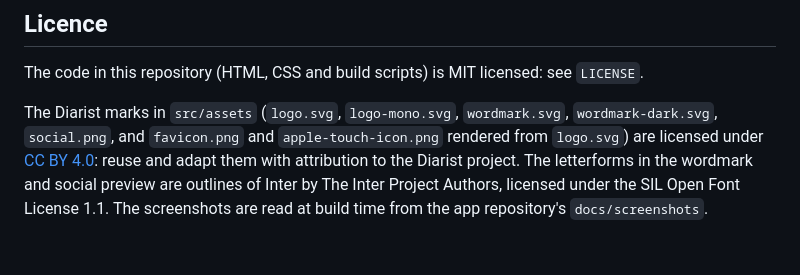
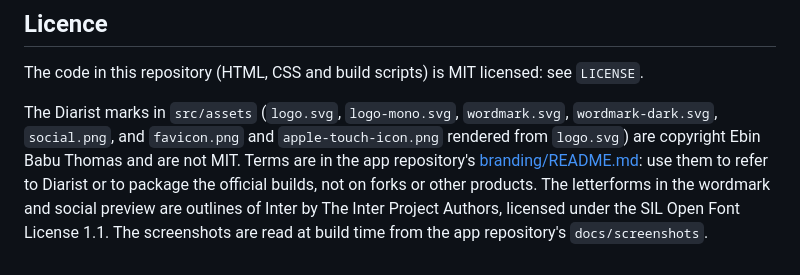
Before and after one commit to ebt55/diarist.dev, a Markdown page: README.md, the part around the change. Drawn GitHub-style.

Commit message:
README: logo licence follows the app repository
The marks in src/assets were CC BY 4.0. They now follow the terms in the
app repository's branding/README.md: refer to Diarist or package the
official builds, not forks or other products.

Co-Authored-By: Claude Opus 5.5 <noreply@anthropic.com>

```diff
--- a/README.md
+++ b/README.md
@@ -176,8 +176,9 @@ The code in this repository (HTML, CSS and build scripts) is MIT licensed: see `
 
 The Diarist marks in `src/assets` (`logo.svg`, `logo-mono.svg`, `wordmark.svg`,
 `wordmark-dark.svg`, `social.png`, and `favicon.png` and `apple-touch-icon.png` rendered
-from `logo.svg`) are licensed under
-[CC BY 4.0](https://creativecommons.org/licenses/by/4.0/): reuse and adapt them with
-attribution to the Diarist project. The letterforms in the wordmark and social preview are
+from `logo.svg`) are copyright Ebin Babu Thomas and are not MIT. Terms are in the app
+repository's [branding/README.md](https://github.com/ebt55/diarist/blob/main/branding/README.md):
+use them to refer to Diarist or to package the official builds, not on forks or other
+products. The letterforms in the wordmark and social preview are
 outlines of Inter by The Inter Project Authors, licensed under the SIL Open Font License 1.1.
 The screenshots are read at build time from the app repository's `docs/screenshots`.
```
